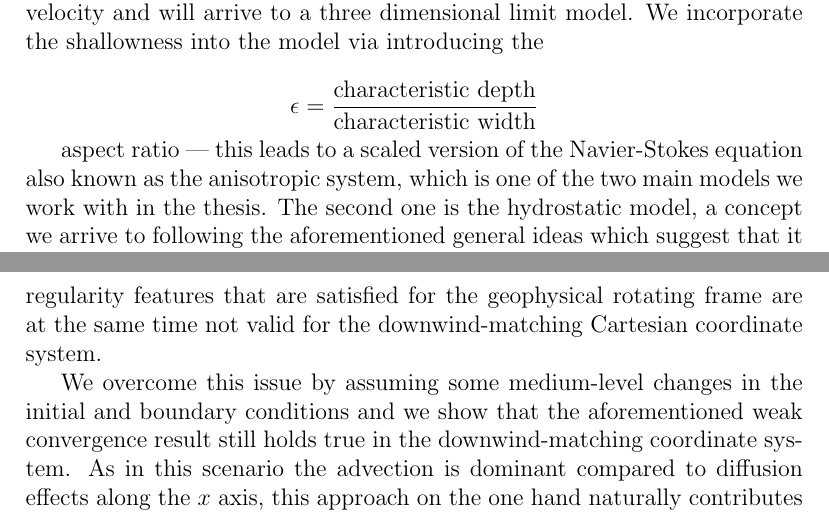
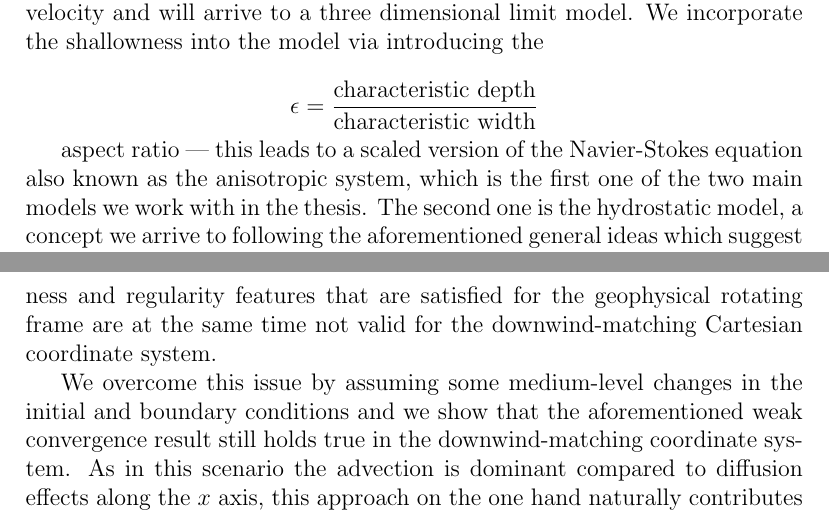
Before and after one commit to msjuhasznora/mathsgitrepo, a LaTeX thesis (year_four/thesis/phd_thesis_nj.tex): two parts of pages 3 and 5 of 83, joined at a grey line, cut so that both start at the same text. Compiled offline with pdfLaTeX.

Commit message:
intro update 2

```diff
--- a/year_four/thesis/phd_thesis_nj.tex
+++ b/year_four/thesis/phd_thesis_nj.tex
@@ -43,7 +43,7 @@ We incorporate the shallowness into the model via introducing the
 
 \[ \epsilon = \frac{\text{characteristic depth}}{\text{characteristic width}} \]
 
-aspect ratio --- this leads to a scaled version of the Navier-Stokes equation also known as the anisotropic system, which is one of the two main models we work with in the thesis. The second one is the hydrostatic model, a concept we arrive to following the aforementioned general ideas which suggest that it is natural to take the limit model as $\epsilon$ goes to zero.
+aspect ratio --- this leads to a scaled version of the Navier-Stokes equation also known as the anisotropic system, which is the first one of the two main models we work with in the thesis. The second one is the hydrostatic model, a concept we arrive to following the aforementioned general ideas which suggest that it is natural to take the limit model as $\epsilon$ goes to zero.
 
 In this work we consider the phenomena of a contaminant being emitted into, mixing with the homogeneous and clean air. This topic is found in the intersection of heavily applied fields such as mathematical fluid dynamics, atmosphere modelling, and meteorology; for a profound insight see e.g. the books \cite{arya2001introduction}, \cite{pedlosky2013geophysical} and \cite{temam2001navier}.
 
@@ -51,7 +51,7 @@ We define a self-contained model describing the atmospheric flow combined with t
 
 The first coordinate system we consider is what is called the geophysical rotating frame, i.e. a classical Cartesian coordinate system where the $x, y, z$ axes represent the directions towards east, north, and upwards, respectively. We show that the weak solutions of the scaled Navier-Stokes equations described in the geophysical frame converge to a weak solution of the hydrostatic limit model --- in other words, taking the limit we arrive to a justification of the primitive equations including both wind velocity and pollution concentration. Since the polluted atmosphere as a merged physical phenomena can naturally be seen as the air-analogous version of the salty sea, with this convergence result we are providing an expansion of the main theorem of \cite{azerad2001mathematical} in the sense that we obtain a result describing the atmospheric flow combined with pollution effects, while the authors of \cite{azerad2001mathematical} provide a similar result for the ocean excluding salinity.
 
-There is another naturally distinctive viewpoint for fixing the orientation of the coordinate system to model air pollution processes: we obtain a more sophisticated model with the introduction of the notions of downwind and crosswind, and by matching the horizontal axes according to these meteorological parameters (see \cite{goyal2011mathematical}). Migrating convergence results from the geophysical coordinate system to this latter is not trivial: as a result of an additional $\epsilon$ term in the downwind-matching scenario, certain boundedness and regularity features that are satisfied for the geophysical rotating frame are at the same time not valid for the downwind-matching Cartesian coordinate system.
+There is another naturally distinctive viewpoint for fixing the orientation of the coordinate system to model air pollution processes: we obtain a more sophisticated model with the introduction of the notions of downwind and crosswind, and by matching the horizontal axes according to these meteorological parameters (see \cite{goyal2011mathematical}). Migrating convergence results from the geophysical coordinate system to this latter is not trivial. As a result of an additional $\epsilon$ term in the downwind-matching scenario, certain boundedness and regularity features that are satisfied for the geophysical rotating frame are at the same time not valid for the downwind-matching Cartesian coordinate system.
 
 We overcome this issue by assuming some medium-level changes in the initial and boundary conditions and we show that the aforementioned weak convergence result still holds true in the downwind-matching coordinate system. As in this scenario the advection is dominant compared to diffusion effects along the $x$ axis, this approach on the one hand naturally contributes to the simplification of the limit model. On the other hand it brings an additional $\epsilon$ term in the Laplacian of the concentration equation, and along with this the challenge of proving a weak convergence result for the product of the vertical velocity and the concentration. The difficulty is due to the phenomena of the $\norm{\partial_1 c^\epsilon}$ term being replaced by $\| \sqrt{\epsilon} \partial_1 c^\epsilon \|$ in the energy inequality. As the a priori estimates extracted from the energy inequality serve as fundamental building blocks of the proof, having a weakened, $\epsilon$-including version of one of the estimates has significant consequences for the verification process --- we lose the strong convergence of the concentration function. This is resolved by using a more regular initial horizontal velocity function, namely we require ${\mathbf{u}_h}_0 \in H^1.$ The stronger initial regularity will naturally result in a $\mathbf{u}^\epsilon$ function with stronger regularities, allowing us to pass to the field of strong solutions for the velocity part of the solution, and thus will compensate the lost $H^1$ regularity of the concentration function $c^\epsilon.$ We mention that we will also use slightly different, stricter boundary conditions for the concentration function --- these additional assumptions too are motivated by the presence of the new $\epsilon$ term in the energy inequality.
 
```
Also changed, not shown: year_four/thesis/phd_thesis_nj.tex (2 more changed lines).
